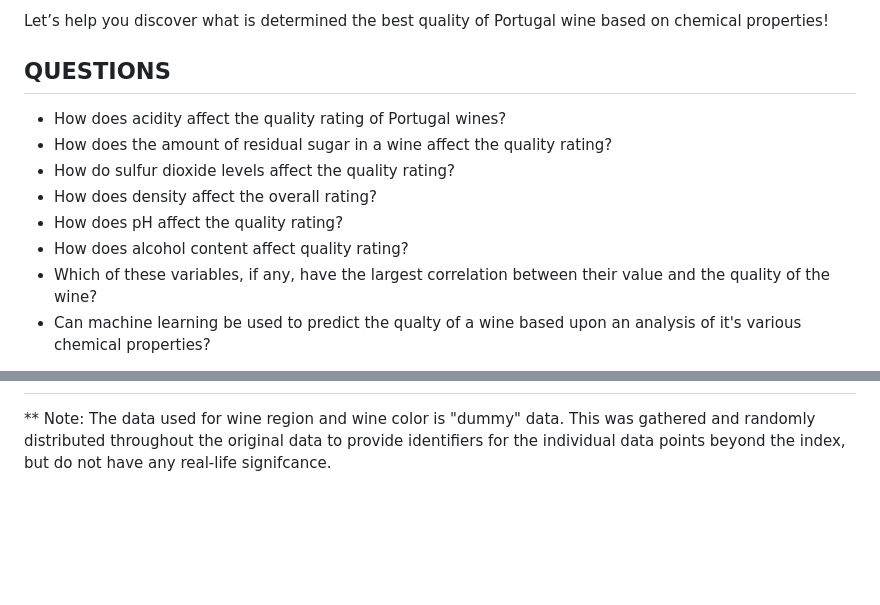
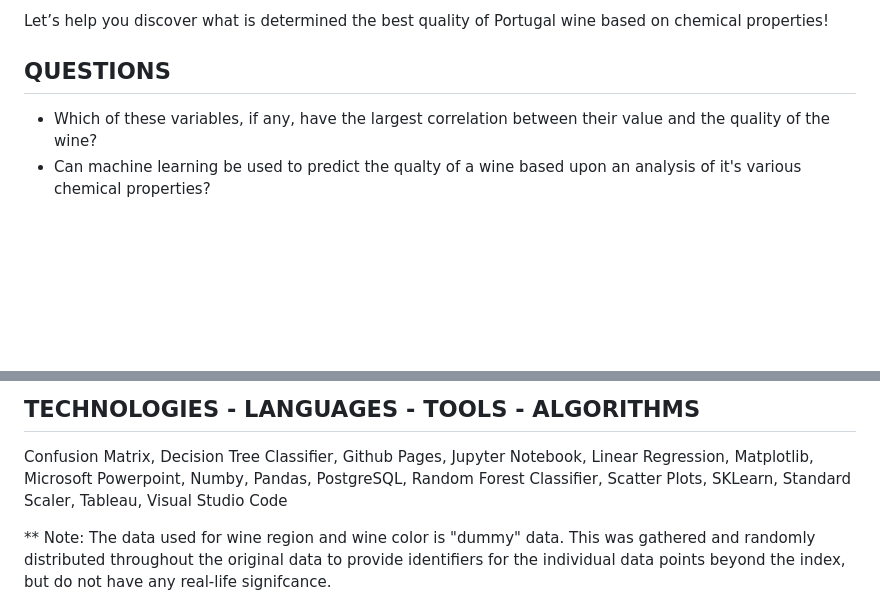
Before and after one commit to MMosquito/Four_WINE-Os, a Markdown page: README.md, 2 parts joined by grey strips. Rendered like a GitHub page; blank space fills up the shorter version.

```diff
--- a/README.md
+++ b/README.md
@@ -9,12 +9,6 @@ The Four-WINE-Os are here to help wine enthusiasts gather more information on Po
 Let’s help you discover what is determined the best quality of Portugal wine based on chemical properties!
 
 ## QUESTIONS
-  * How does acidity affect the quality rating of Portugal wines?
-  * How does the amount of residual sugar in a wine affect the quality rating?
-  * How do sulfur dioxide levels affect the quality rating?
-  * How does density affect the overall rating?
-  * How does pH affect the quality rating?
-  * How does alcohol content affect quality rating?
   * Which of these variables, if any, have the largest correlation between their value and the quality of the wine?
   * Can machine learning be used to predict the qualty of a wine based upon an analysis of it's various chemical properties?
 
@@ -65,4 +59,6 @@ Upon removing the offending data and reclassifying the column as float values, t
 
+## TECHNOLOGIES - LANGUAGES - TOOLS - ALGORITHMS
+Confusion Matrix, Decision Tree Classifier, Github Pages, Jupyter Notebook, Linear Regression, Matplotlib, Microsoft Powerpoint, Numby, Pandas, PostgreSQL, Random Forest Classifier, Scatter Plots, SKLearn, Standard Scaler, Tableau, Visual Studio Code
 
 ** Note: The data used for wine region and wine color is "dummy" data.  This was gathered and randomly distributed throughout the original data to provide identifiers for the individual data points beyond the index, but do not have any real-life signifcance.
 
```
Also changed, not shown: other parts of README.md (+2 -2 lines).
